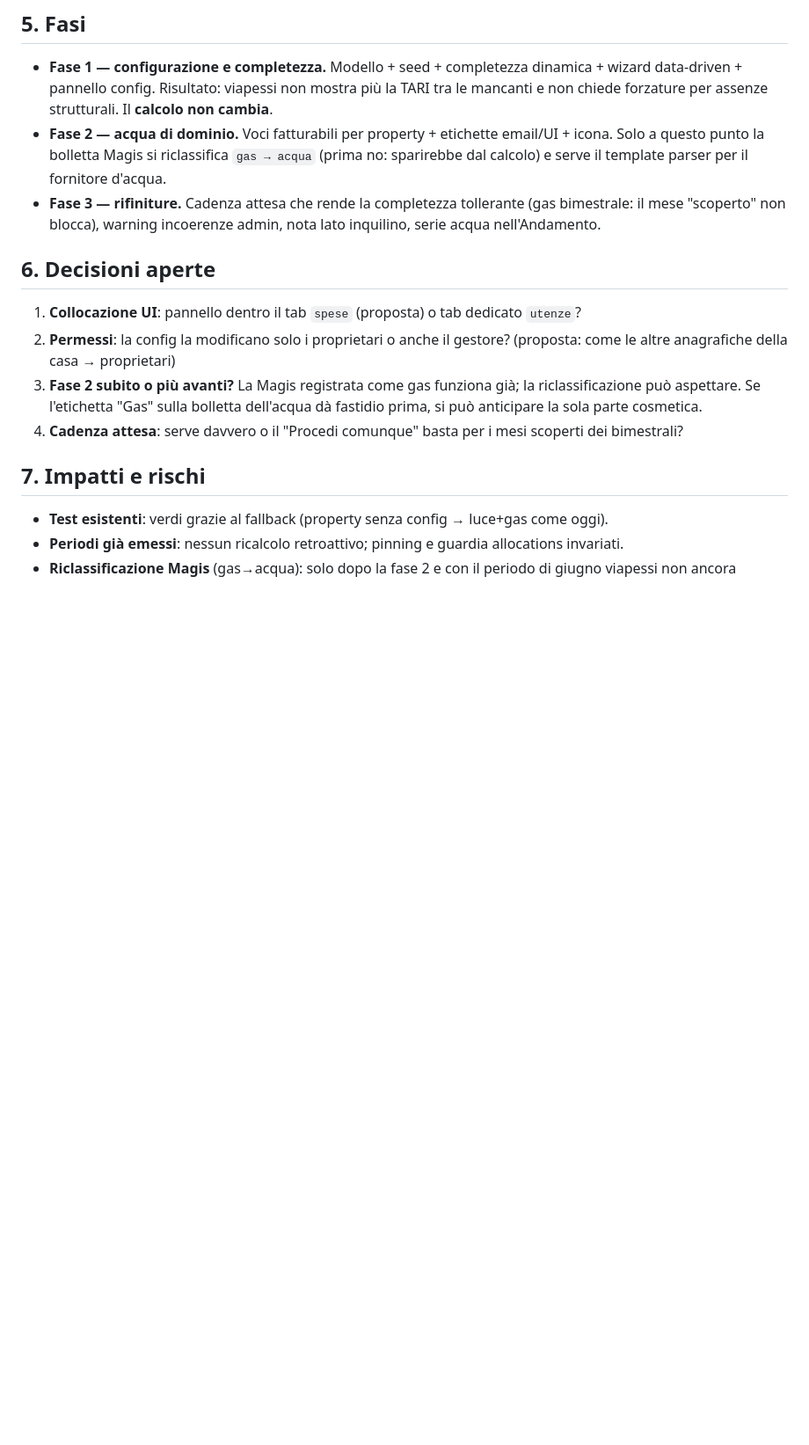
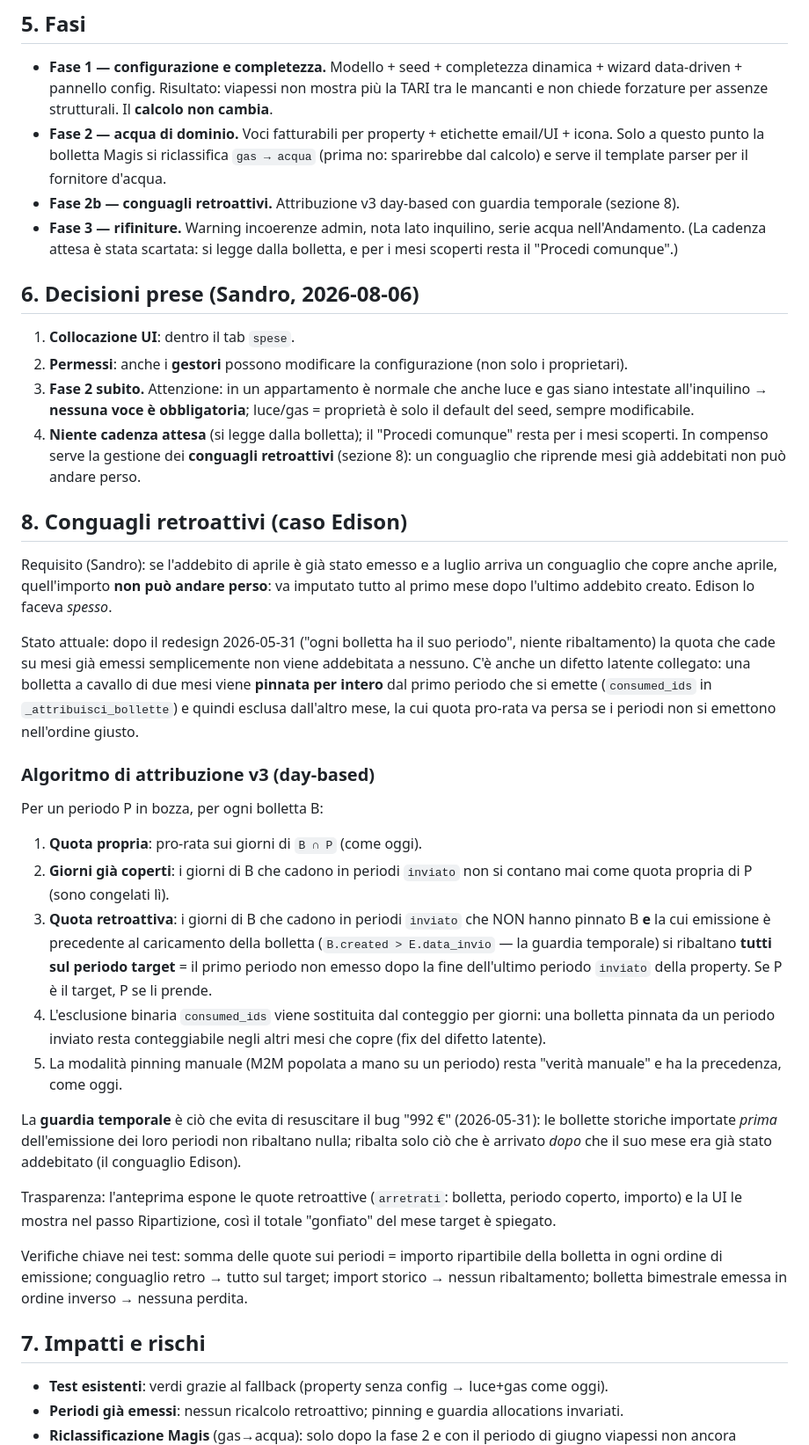
Before and after one commit to sandroden/viapal, a Markdown page: docs/piano-utenze-configurabili.md, the part around the change. Shown at 88% size. Rendered like a GitHub page; blank space fills up the shorter version.

Commit message:
docs(piano utenze): decisioni prese + algoritmo conguagli retroattivi
Tab spese, permessi anche ai gestori, fase 2 subito (nessuna voce
obbligatoria), niente cadenza attesa. Nuova sezione 8: attribuzione v3
day-based con guardia temporale per i conguagli che riprendono mesi già
addebitati (caso Edison) + fix del consumo binario delle bollette a
cavallo di due mesi.

Co-Authored-By: Claude Fable 5 <noreply@anthropic.com>

```diff
--- a/docs/piano-utenze-configurabili.md
+++ b/docs/piano-utenze-configurabili.md
@@ -119,21 +119,72 @@ nuovo funziona subito.
   email/UI + icona. Solo a questo punto la bolletta Magis si riclassifica
   `gas → acqua` (prima no: sparirebbe dal calcolo) e serve il template parser
   per il fornitore d'acqua.
-- **Fase 3 — rifiniture.** Cadenza attesa che rende la completezza tollerante
-  (gas bimestrale: il mese "scoperto" non blocca), warning incoerenze admin,
-  nota lato inquilino, serie acqua nell'Andamento.
+- **Fase 2b — conguagli retroattivi.** Attribuzione v3 day-based con guardia
+  temporale (sezione 8).
+- **Fase 3 — rifiniture.** Warning incoerenze admin, nota lato inquilino,
+  serie acqua nell'Andamento. (La cadenza attesa è stata scartata: si legge
+  dalla bolletta, e per i mesi scoperti resta il "Procedi comunque".)
 
-## 6. Decisioni aperte
+## 6. Decisioni prese (Sandro, 2026-08-06)
 
-1. **Collocazione UI**: pannello dentro il tab `spese` (proposta) o tab
-   dedicato `utenze`?
-2. **Permessi**: la config la modificano solo i proprietari o anche il
-   gestore? (proposta: come le altre anagrafiche della casa → proprietari)
-3. **Fase 2 subito o più avanti?** La Magis registrata come gas funziona già;
-   la riclassificazione può aspettare. Se l'etichetta "Gas" sulla bolletta
-   dell'acqua dà fastidio prima, si può anticipare la sola parte cosmetica.
-4. **Cadenza attesa**: serve davvero o il "Procedi comunque" basta per i mesi
-   scoperti dei bimestrali?
+1. **Collocazione UI**: dentro il tab `spese`.
+2. **Permessi**: anche i **gestori** possono modificare la configurazione
+   (non solo i proprietari).
+3. **Fase 2 subito.** Attenzione: in un appartamento è normale che anche luce
+   e gas siano intestate all'inquilino → **nessuna voce è obbligatoria**;
+   luce/gas = proprietà è solo il default del seed, sempre modificabile.
+4. **Niente cadenza attesa** (si legge dalla bolletta); il "Procedi comunque"
+   resta per i mesi scoperti. In compenso serve la gestione dei **conguagli
+   retroattivi** (sezione 8): un conguaglio che riprende mesi già addebitati
+   non può andare perso.
+
+## 8. Conguagli retroattivi (caso Edison)
+
+Requisito (Sandro): se l'addebito di aprile è già stato emesso e a luglio
+arriva un conguaglio che copre anche aprile, quell'importo **non può andare
+perso**: va imputato tutto al primo mese dopo l'ultimo addebito creato.
+Edison lo faceva *spesso*.
+
+Stato attuale: dopo il redesign 2026-05-31 ("ogni bolletta ha il suo periodo",
+niente ribaltamento) la quota che cade su mesi già emessi semplicemente non
+viene addebitata a nessuno. C'è anche un difetto latente collegato: una
+bolletta a cavallo di due mesi viene **pinnata per intero** dal primo periodo
+che si emette (`consumed_ids` in `_attribuisci_bollette`) e quindi esclusa
+dall'altro mese, la cui quota pro-rata va persa se i periodi non si emettono
+nell'ordine giusto.
+
+### Algoritmo di attribuzione v3 (day-based)
+
+Per un periodo P in bozza, per ogni bolletta B:
+
+1. **Quota propria**: pro-rata sui giorni di `B ∩ P` (come oggi).
+2. **Giorni già coperti**: i giorni di B che cadono in periodi `inviato` non
+   si contano mai come quota propria di P (sono congelati lì).
+3. **Quota retroattiva**: i giorni di B che cadono in periodi `inviato` che
+   NON hanno pinnato B **e** la cui emissione è precedente al caricamento
+   della bolletta (`B.created > E.data_invio` — la guardia temporale) si
+   ribaltano **tutti sul periodo target** = il primo periodo non emesso dopo
+   la fine dell'ultimo periodo `inviato` della property. Se P è il target,
+   P se li prende.
+4. L'esclusione binaria `consumed_ids` viene sostituita dal conteggio per
+   giorni: una bolletta pinnata da un periodo inviato resta conteggiabile
+   negli altri mesi che copre (fix del difetto latente).
+5. La modalità pinning manuale (M2M popolata a mano su un periodo) resta
+   "verità manuale" e ha la precedenza, come oggi.
+
+La **guardia temporale** è ciò che evita di resuscitare il bug "992 €"
+(2026-05-31): le bollette storiche importate *prima* dell'emissione dei loro
+periodi non ribaltano nulla; ribalta solo ciò che è arrivato *dopo* che il suo
+mese era già stato addebitato (il conguaglio Edison).
+
+Trasparenza: l'anteprima espone le quote retroattive (`arretrati`: bolletta,
+periodo coperto, importo) e la UI le mostra nel passo Ripartizione, così il
+totale "gonfiato" del mese target è spiegato.
+
+Verifiche chiave nei test: somma delle quote sui periodi = importo ripartibile
+della bolletta in ogni ordine di emissione; conguaglio retro → tutto sul
+target; import storico → nessun ribaltamento; bolletta bimestrale emessa in
+ordine inverso → nessuna perdita.
 
 ## 7. Impatti e rischi
 
```
